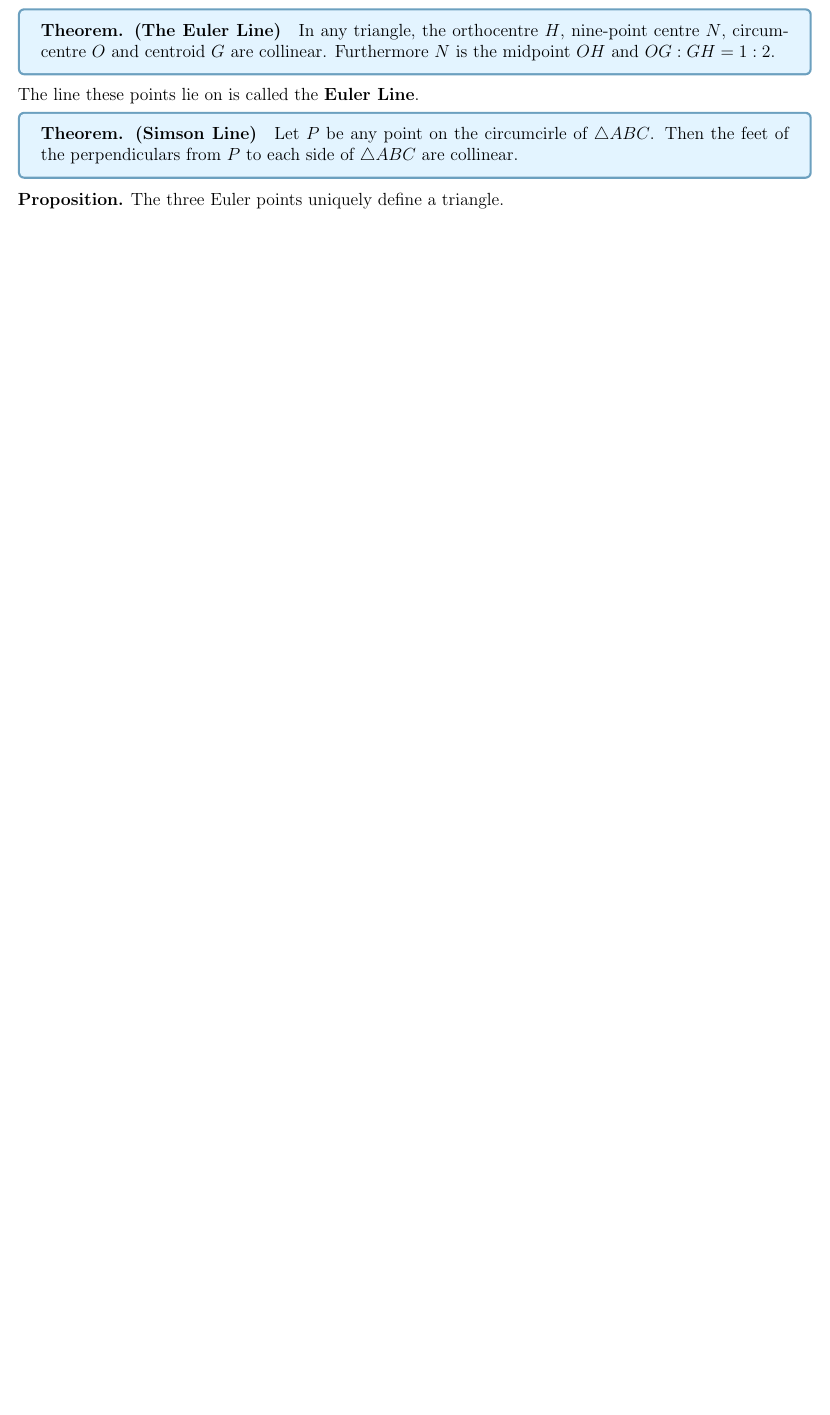
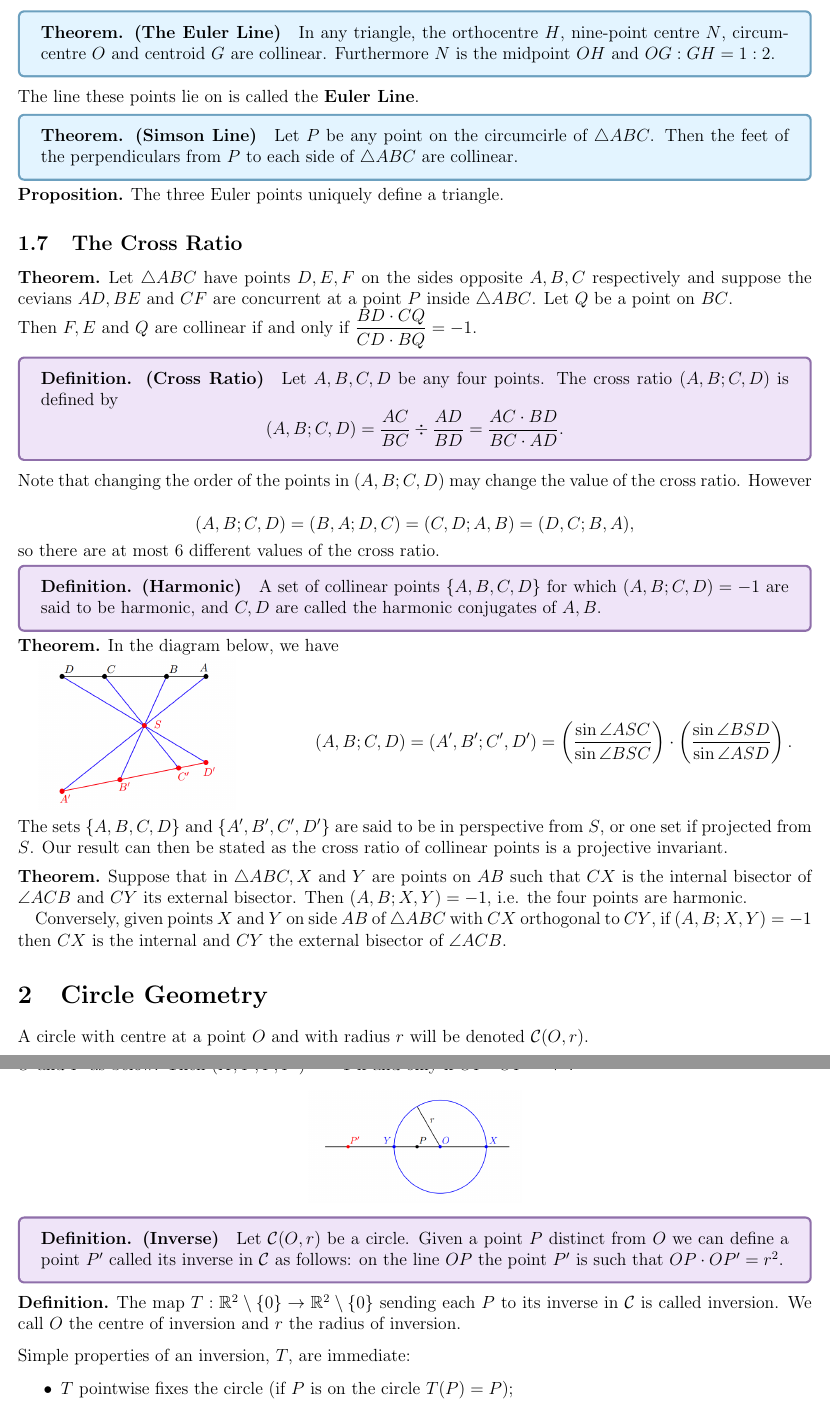
Before and after one commit to jeremyle56/course-notes, a LaTeX document (math3511/math3511.tex, which reads math3511/circle_geometry.tex, math3511/triangle_geometry.tex): part of page 6 of 6 before the commit and two parts of pages 6 and 7 of 8 after it, the two joined at a grey line, cut so that both start at the same text, the shorter picture padded with empty space. Compiled offline with pdfLaTeX.

Commit message:
feat(MATH3511): upload notes for chapter 2

```diff
--- /dev/null
+++ b/math3511/circle_geometry.tex
@@ -0,0 +1,3 @@
+\section{Circle Geometry}
+
+A circle with centre at a point \(O\) and with radius \(r\) will be denoted \(\mathcal{C}(O, r)\).
@@ -0,0 +10,17 @@
+    \begin{center}
+        \includegraphics{assets/circle/inversion.png}
+    \end{center}
+\end{theorem}
+
+\defn{Inverse}{
+    Let \(\mathcal{C}(O, r)\) be a circle. Given a point \(P\) distinct from \(O\) we can define a point \(P'\) called its inverse in \(\mathcal{C}\) as follows: on the line \(OP\) the point \(P'\) is such that \(OP \cdot OP' = r^2\).
+}
+
+\begin{definition}
+    The map \(T: \bR^2 \setminus \{0\} \to \bR^2 \setminus \{0\}\) sending each \(P\) to its inverse in \(\mathcal{C}\) is called inversion. We call \(O\) the centre of inversion and \(r\) the radius of inversion.
+\end{definition}
+
+Simple properties of an inversion, \(T\), are immediate:
+\begin{itemize}
+    \item \(T\) pointwise fixes the circle (if \(P\) is on the circle \(T(P) = P\));
+    \item \(T\) maps the inside of the circle to the outside and vice versa;
--- a/math3511/math3511.tex
+++ b/math3511/math3511.tex
@@ -18,6 +18,7 @@
 \usepackage{mdframed}
 \tcbuselibrary{skins, breakable}
 \usepackage{esint}
+\usepackage{multicol}
 \usepackage{subfiles}
 \usepackage{hyperref}
 \hypersetup{                                % Formatting for hyperlinks
@@ -139,6 +140,7 @@
 
 % Shorthand for Symbols
 \def\mbb#1{\mathbb{#1}}
+\newcommand{\bC}{\mathbb{C}}
 \newcommand{\bE}{\mathbb{E}}
 \newcommand{\bI}{\mathbb{I}}
 \newcommand{\bN}{\mathbb{N}}
--- a/math3511/triangle_geometry.tex
+++ b/math3511/triangle_geometry.tex
@@ -147,3 +147,48 @@ The line these points lie on is called the \textbf{Euler Line}.
 \begin{proposition}
     The three Euler points uniquely define a triangle.
 \end{proposition}
+
+\subsection{The Cross Ratio}
+
+\begin{theorem}
+    Let \(\triangle ABC\) have points \(D, E, F\) on the sides opposite \(A, B, C\) respectively and suppose the cevians \(AD, BE\) and \(CF\) are concurrent at a point \(P\) inside \(\triangle ABC\). Let \(Q\) be a point on \(BC\).
+
+    Then \(F, E\) and \(Q\) are collinear if and only if \(\displaystyle{\frac{BD \cdot CQ}{CD \cdot BQ} = -1}\).
+\end{theorem}
+
+\defn{Cross Ratio}{
+    Let \(A, B, C, D\) be any four points. The cross ratio \((A, B; C, D)\) is defined by
+    \[(A, B; C, D) = \frac{AC}{BC} \divisionsymbol \frac{AD}{BD} = \frac{AC \cdot BD}{BC \cdot AD}.\]
+}
+
+Note that changing the order of the points in \((A, B; C, D)\) may change the value of the cross ratio. However
+
+\[(A, B; C, D) = (B, A; D, C) = (C, D; A, B) = (D, C; B, A),\]
+
+so there are at most 6 different values of the cross ratio.
+
+\defn{Harmonic}{
+    A set of collinear points \(\{A, B, C, D\}\) for which \((A, B; C, D) = -1\) are said to be harmonic, and \(C, D\) are called the harmonic conjugates of \(A, B\).
+}
+
+\begin{theorem}
+    In the diagram below, we have \\
+    \begin{minipage}{0.3\textwidth}
+        \begin{center}
+            \includegraphics{assets/triangle/cross_product_angles.png}
+        \end{center}
+    \end{minipage}
+    \hfill
+    \begin{minipage}{0.65\textwidth}
+        \[(A, B; C, D) = (A', B'; C', D') = \left(\frac{\sin \angle ASC}{\sin \angle BSC}\right) \cdot \left(\frac{\sin \angle BSD}{\sin \angle ASD}\right).\]
+    \end{minipage}
+\end{theorem}
+
+The sets \(\{A, B, C, D\}\) and \(\{A', B', C', D'\}\) are said to be in perspective from \(S\), or one set if projected from \(S\). Our result can then be stated as the cross ratio of collinear points is a projective invariant.
+
+\begin{theorem}
+    \setlength{\parindent}{1em}
+    Suppose that in \(\triangle ABC, X\) and \(Y\) are points on \(AB\) such that \(CX\) is the internal bisector of \(\angle ACB\) and \(CY\) its external bisector. Then \((A, B; X, Y) = -1\), i.e. the four points are harmonic.
+
+    Conversely, given points \(X\) and \(Y\) on side \(AB\) of \(\triangle ABC\) with \(CX\) orthogonal to \(CY\), if \((A, B; X, Y) = -1\) then \(CX\) is the internal and \(CY\) the external bisector of \(\angle ACB\).
+\end{theorem}
```
Also changed, not shown: math3511/assets/circle/inversion.png (added), math3511/assets/triangle/cross_product_angles.png (added), math3511/math3511.pdf, math3511/circle_geometry.tex (106 more changed lines), math3511/math3511.tex (2 more changed lines).
